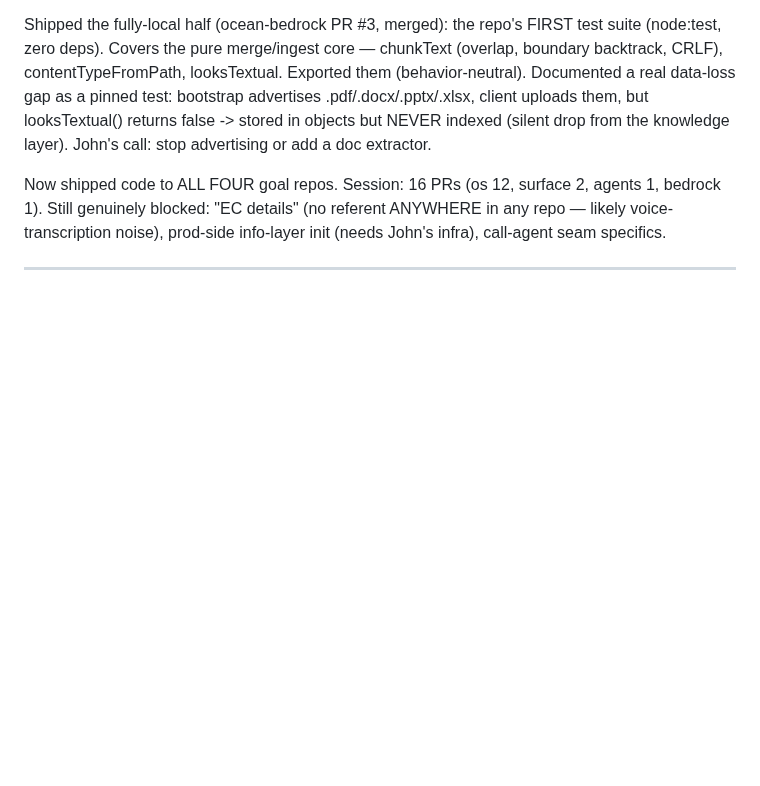
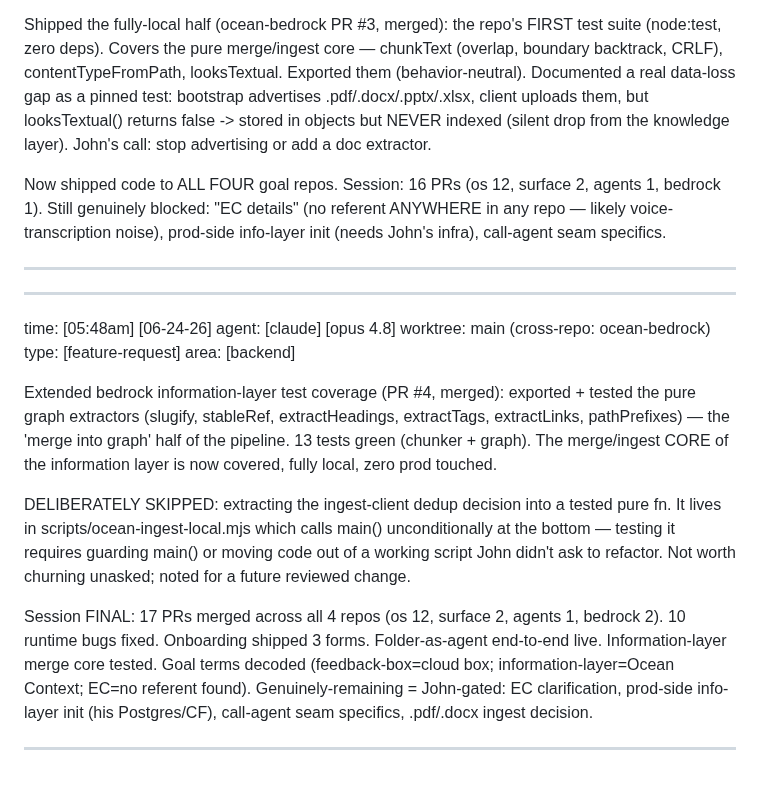
Before and after one commit to Risingtides-dev/ocean-os, a Markdown page: events.md, the part around the change. GitHub-like rendering; blank space fills up the shorter version.

Commit message:
events: bedrock graph extractors tested (#4); session final — 17 PRs, all 4 repos

```diff
--- a/events.md
+++ b/events.md
@@ -474,3 +474,30 @@ agents 1, bedrock 1). Still genuinely blocked: "EC details" (no referent ANYWHER
 in any repo — likely voice-transcription noise), prod-side info-layer init (needs
 John's infra), call-agent seam specifics.
 _________________________________________________________________________________
+
+_________________________________________________________________________________
+time:      [05:48am] [06-24-26]
+agent:     [claude] [opus 4.8]
+worktree:  main (cross-repo: ocean-bedrock)
+type:      [feature-request]
+area:      [backend]
+
+Extended bedrock information-layer test coverage (PR #4, merged): exported +
+tested the pure graph extractors (slugify, stableRef, extractHeadings,
+extractTags, extractLinks, pathPrefixes) — the 'merge into graph' half of the
+pipeline. 13 tests green (chunker + graph). The merge/ingest CORE of the
+information layer is now covered, fully local, zero prod touched.
+
+DELIBERATELY SKIPPED: extracting the ingest-client dedup decision into a tested
+pure fn. It lives in scripts/ocean-ingest-local.mjs which calls main()
+unconditionally at the bottom — testing it requires guarding main() or moving
+code out of a working script John didn't ask to refactor. Not worth churning
+unasked; noted for a future reviewed change.
+
+Session FINAL: 17 PRs merged across all 4 repos (os 12, surface 2, agents 1,
+bedrock 2). 10 runtime bugs fixed. Onboarding shipped 3 forms. Folder-as-agent
+end-to-end live. Information-layer merge core tested. Goal terms decoded
+(feedback-box=cloud box; information-layer=Ocean Context; EC=no referent found).
+Genuinely-remaining = John-gated: EC clarification, prod-side info-layer init
+(his Postgres/CF), call-agent seam specifics, .pdf/.docx ingest decision.
+_________________________________________________________________________________
```
